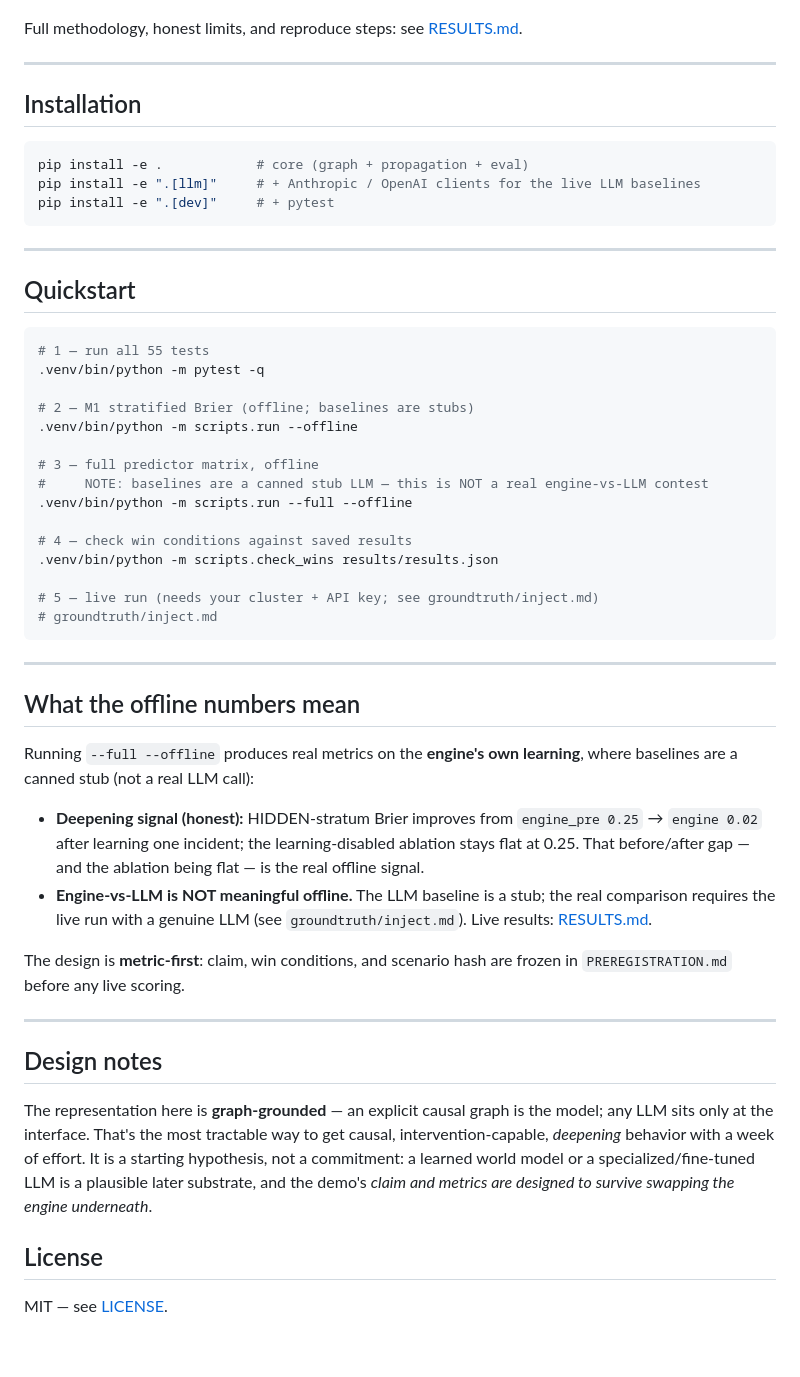
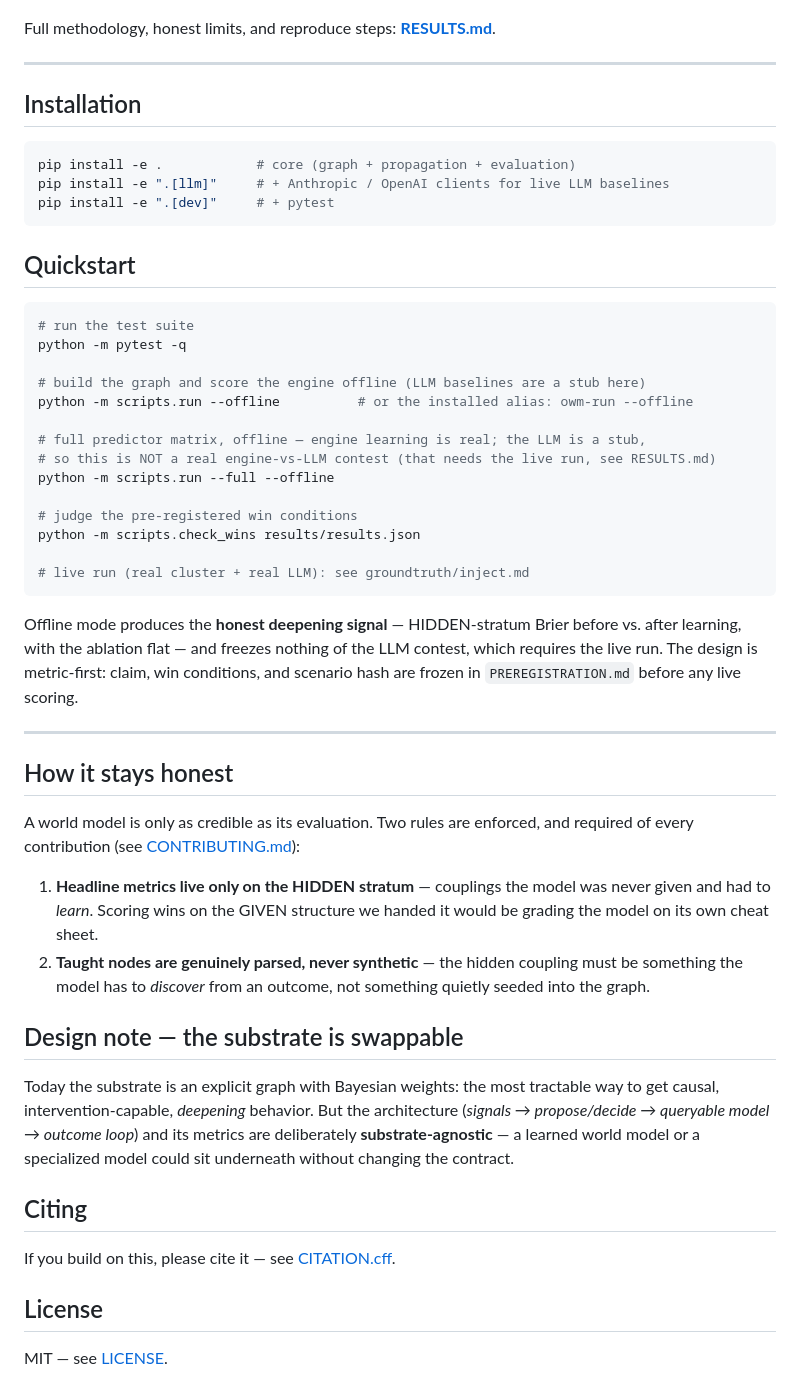
Before and after one commit to swapnildahiphale/org-world-model, a Markdown page: README.md, the part around one of its changes. Drawn GitHub-style; blank space fills up the shorter version.

Commit message:
docs: reframe README around the Org World Model vision and extensible architecture
Co-Authored-By: Claude Opus 4.8 (1M context) <noreply@anthropic.com>

````diff
--- a/README.md
+++ b/README.md
@@ -96,65 +142,55 @@ Deepening: engine **0.083 → 0.013** after one incident; the learning-disabled
 
 ![reliability diagram](docs/reliability.png)
 
-Full methodology, honest limits, and reproduce steps: see [RESULTS.md](RESULTS.md).
+Full methodology, honest limits, and reproduce steps: **[RESULTS.md](RESULTS.md)**.
 
 ---
 
 ## Installation
 
 ```bash
-pip install -e .            # core (graph + propagation + eval)
-pip install -e ".[llm]"     # + Anthropic / OpenAI clients for the live LLM baselines
+pip install -e .            # core (graph + propagation + evaluation)
+pip install -e ".[llm]"     # + Anthropic / OpenAI clients for live LLM baselines
 pip install -e ".[dev]"     # + pytest
 ```
-
----
 
 ## Quickstart
 
 ```bash
-# 1 — run all 55 tests
-.venv/bin/python -m pytest -q
+# run the test suite
+python -m pytest -q
 
-# 2 — M1 stratified Brier (offline; baselines are stubs)
-.venv/bin/python -m scripts.run --offline
+# build the graph and score the engine offline (LLM baselines are a stub here)
+python -m scripts.run --offline          # or the installed alias: owm-run --offline
 
-# 3 — full predictor matrix, offline
-#     NOTE: baselines are a canned stub LLM — this is NOT a real engine-vs-LLM contest
-.venv/bin/python -m scripts.run --full --offline
+# full predictor matrix, offline — engine learning is real; the LLM is a stub,
+# so this is NOT a real engine-vs-LLM contest (that needs the live run, see RESULTS.md)
+python -m scripts.run --full --offline
 
-# 4 — check win conditions against saved results
-.venv/bin/python -m scripts.check_wins results/results.json
+# judge the pre-registered win conditions
+python -m scripts.check_wins results/results.json
 
-# 5 — live run (needs your cluster + API key; see groundtruth/inject.md)
-# groundtruth/inject.md
+# live run (real cluster + real LLM): see groundtruth/inject.md
 ```
+
+Offline mode produces the **honest deepening signal** — HIDDEN-stratum Brier before vs. after learning, with the ablation flat — and freezes nothing of the LLM contest, which requires the live run. The design is metric-first: claim, win conditions, and scenario hash are frozen in `PREREGISTRATION.md` before any live scoring.
 
 ---
 
-## What the offline numbers mean
+## How it stays honest
 
-Running `--full --offline` produces real metrics on the **engine's own learning**, where baselines
-are a canned stub (not a real LLM call):
+A world model is only as credible as its evaluation. Two rules are enforced, and required of every contribution (see [CONTRIBUTING.md](CONTRIBUTING.md)):
 
-- **Deepening signal (honest):** HIDDEN-stratum Brier improves from `engine_pre 0.25` → `engine
-  0.02` after learning one incident; the learning-disabled ablation stays flat at 0.25. That
-  before/after gap — and the ablation being flat — is the real offline signal.
-- **Engine-vs-LLM is NOT meaningful offline.** The LLM baseline is a stub; the real comparison
-  requires the live run with a genuine LLM (see `groundtruth/inject.md`). Live results: [RESULTS.md](RESULTS.md).
+1. **Headline metrics live only on the HIDDEN stratum** — couplings the model was never given and had to *learn*. Scoring wins on the GIVEN structure we handed it would be grading the model on its own cheat sheet.
+2. **Taught nodes are genuinely parsed, never synthetic** — the hidden coupling must be something the model has to *discover* from an outcome, not something quietly seeded into the graph.
 
-The design is **metric-first**: claim, win conditions, and scenario hash are frozen in
-`PREREGISTRATION.md` before any live scoring.
+## Design note — the substrate is swappable
 
----
+Today the substrate is an explicit graph with Bayesian weights: the most tractable way to get causal, intervention-capable, *deepening* behavior. But the architecture (*signals → propose/decide → queryable model → outcome loop*) and its metrics are deliberately **substrate-agnostic** — a learned world model or a specialized model could sit underneath without changing the contract.
 
-## Design notes
+## Citing
 
-The representation here is **graph-grounded** — an explicit causal graph is the model; any LLM sits
-only at the interface. That's the most tractable way to get causal, intervention-capable,
-*deepening* behavior with a week of effort. It is a starting hypothesis, not a commitment: a learned
-world model or a specialized/fine-tuned LLM is a plausible later substrate, and the demo's *claim
-and metrics are designed to survive swapping the engine underneath*.
+If you build on this, please cite it — see [CITATION.cff](CITATION.cff).
 
 ## License
 
````
Also changed, not shown: other parts of README.md (+108 -62 lines).
